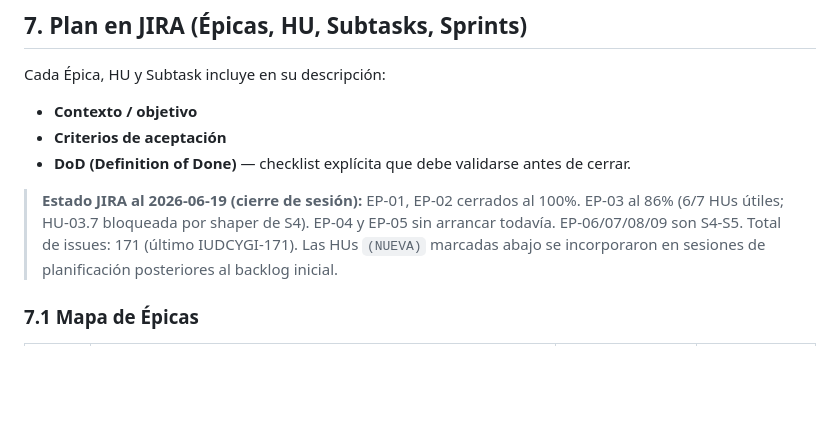
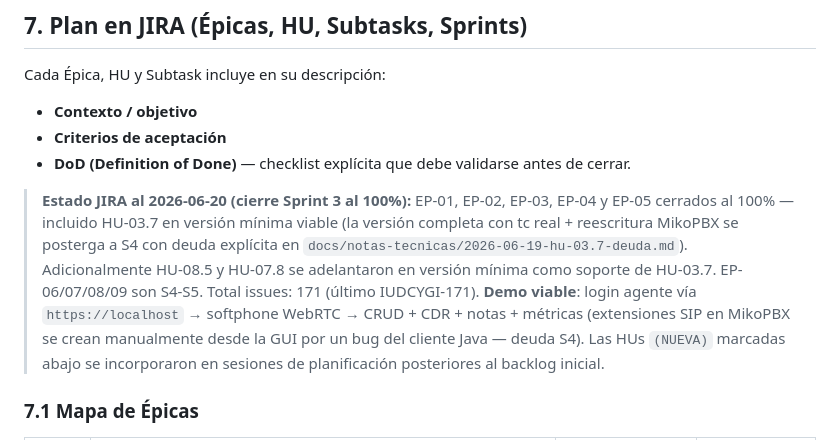
Before and after one commit to LOAD-13/Integracion-Infra-UCGI, a Markdown page: docs/PLAN.md, the part around the change. Rendered like a GitHub page; blank space fills up the shorter version.

Commit message:
docs(plan): sello Sprint 3 cerrado al 100% + nota deuda EP-04/05/HU-03.7 a S4

```diff
--- a/docs/PLAN.md
+++ b/docs/PLAN.md
@@ -321,7 +321,7 @@ Cada Épica, HU y Subtask incluye en su descripción:
 - **Criterios de aceptación**
 - **DoD (Definition of Done)** — checklist explícita que debe validarse antes de cerrar.
 
-> **Estado JIRA al 2026-06-19 (cierre de sesión):** EP-01, EP-02 cerrados al 100%. EP-03 al 86% (6/7 HUs útiles; HU-03.7 bloqueada por shaper de S4). EP-04 y EP-05 sin arrancar todavía. EP-06/07/08/09 son S4-S5. Total de issues: 171 (último IUDCYGI-171). Las HUs `(NUEVA)` marcadas abajo se incorporaron en sesiones de planificación posteriores al backlog inicial.
+> **Estado JIRA al 2026-06-20 (cierre Sprint 3 al 100%):** EP-01, EP-02, EP-03, EP-04 y EP-05 cerrados al 100% — incluido HU-03.7 en versión mínima viable (la versión completa con tc real + reescritura MikoPBX se posterga a S4 con deuda explícita en `docs/notas-tecnicas/2026-06-19-hu-03.7-deuda.md`). Adicionalmente HU-08.5 y HU-07.8 se adelantaron en versión mínima como soporte de HU-03.7. EP-06/07/08/09 son S4-S5. Total issues: 171 (último IUDCYGI-171). **Demo viable**: login agente vía `https://localhost` → softphone WebRTC → CRUD + CDR + notas + métricas (extensiones SIP en MikoPBX se crean manualmente desde la GUI por un bug del cliente Java — deuda S4). Las HUs `(NUEVA)` marcadas abajo se incorporaron en sesiones de planificación posteriores al backlog inicial.
 
 ### 7.1 Mapa de Épicas
 
```
